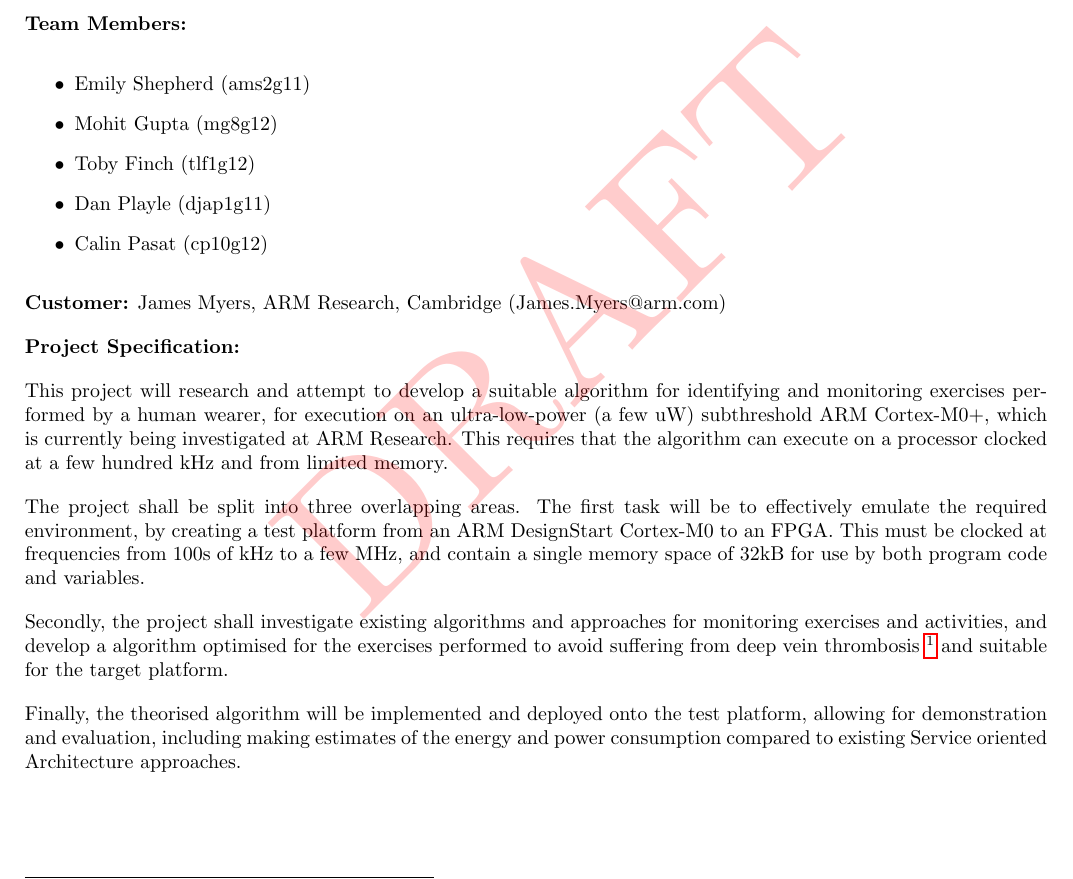
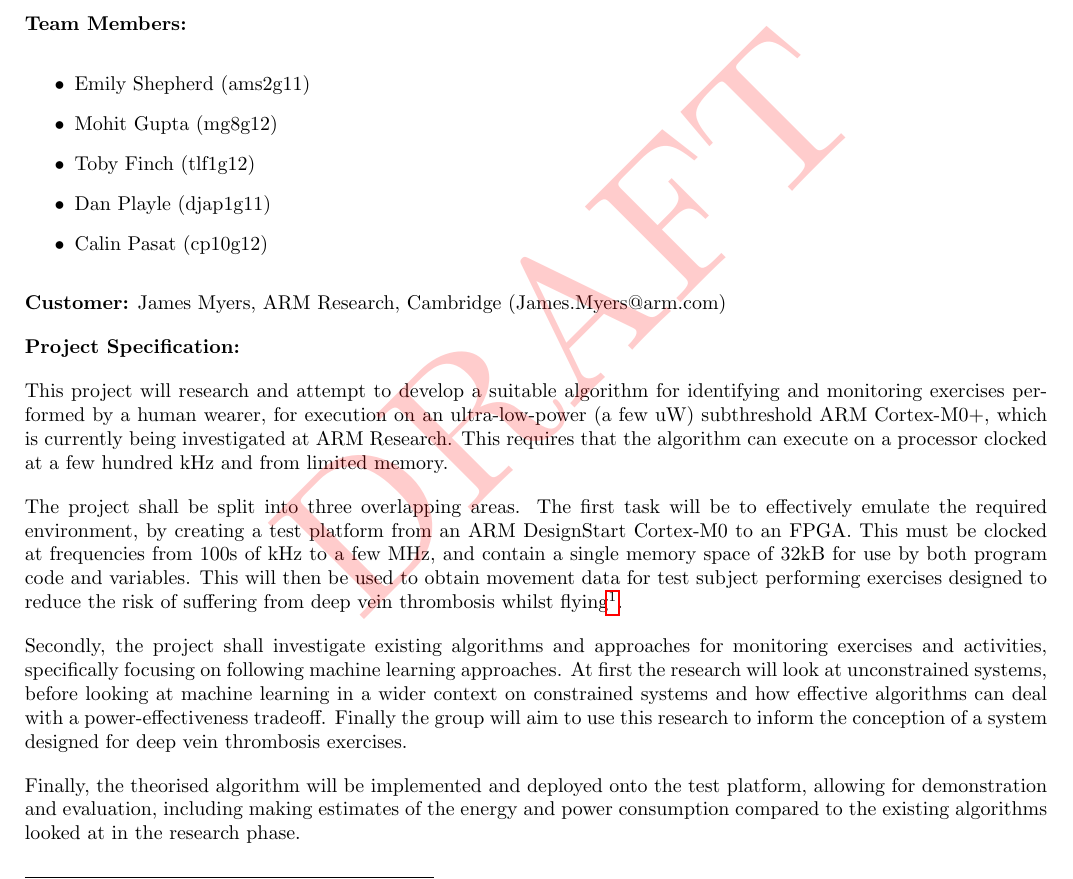
Before and after one commit to EmilyShepherd/gdp-docs, a LaTeX document (brief.tex): part of page 1 of 3, cut so that both start at the same text. Compiled offline with pdfLaTeX.

Commit message:
Latest Draft

```diff
--- a/brief.tex
+++ b/brief.tex
@@ -59,18 +59,21 @@ kHz and from limited memory.
 The project shall be split into three overlapping areas. The first task will be to effectively
 emulate the required environment, by creating a test platform from an ARM DesignStart Cortex-M0
 to an FPGA. This must be clocked at frequencies from 100s of kHz to a few MHz, and contain a
-single memory space of 32kB for use by both program code and variables.
+single memory space of 32kB for use by both program code and variables. This will then be used to
+obtain movement data for test subject performing exercises designed to reduce the risk of suffering from
+deep vein thrombosis whilst flying\footnote{For example:
+http://www.virgin-atlantic.com/gb/en/travel-information/your-health/inflight-exercise.html}.
 
 Secondly, the project shall investigate existing algorithms and approaches for monitoring
-exercises and activities, and develop a algorithm optimised for the exercises performed to avoid
-suffering from deep vein thrombosis
-\footnote{For example:
-http://www.virgin-atlantic.com/gb/en/travel-information/your-health/inflight-exercise.html}
-and suitable for the target platform.
+exercises and activities, specifically focusing on following machine learning
+approaches. At first the research will look at unconstrained systems, before looking at
+machine learning in a wider context on constrained systems and how effective algorithms can
+deal with a power-effectiveness tradeoff. Finally the group will aim to use this research
+to inform the conception of a system designed for deep vein thrombosis exercises.
 
 Finally, the theorised algorithm will be implemented and deployed onto the test platform, allowing
 for demonstration and evaluation, including making estimates of the energy and power consumption
-compared to existing Service oriented Architecture approaches.
+compared to the existing algorithms looked at in the research phase.
 
 \begin{landscape}
 
```
